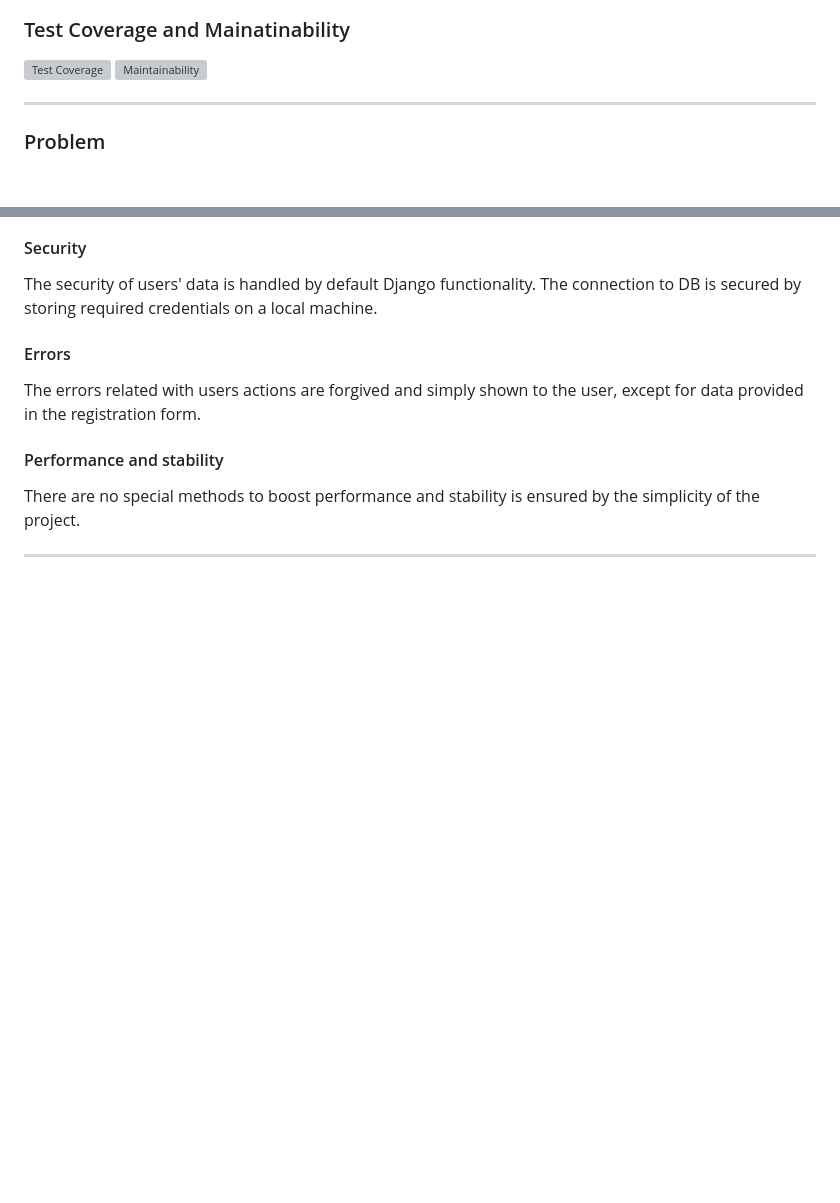
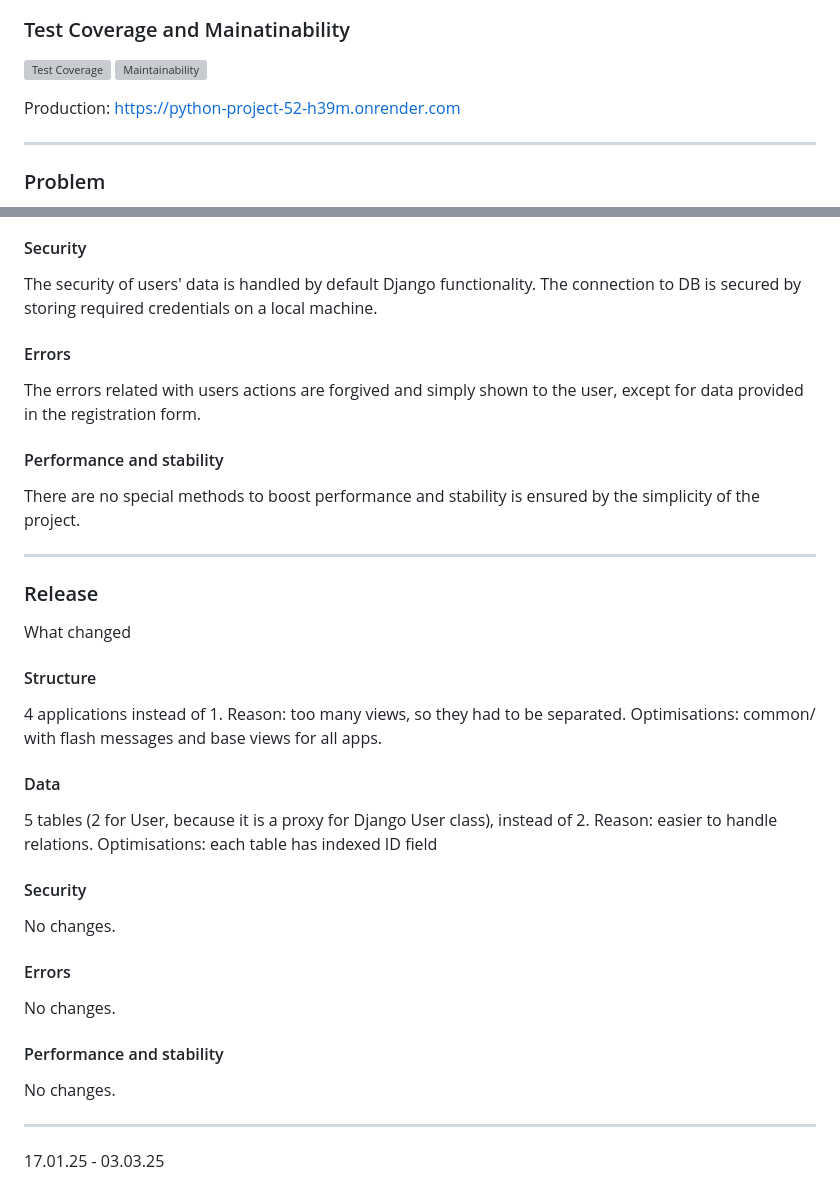
Before and after one commit to SafarGalimzianov/python-project-52, a Markdown page: README.md, 2 parts joined by grey strips. GitHub-like rendering; blank space fills up the shorter version; grey boxes are pictures that could not be loaded.

Commit message:
1.16: update README

```diff
--- a/README.md
+++ b/README.md
@@ -4,6 +4,9 @@
 ### Test Coverage and Mainatinability
 [![Test Coverage](https://api.codeclimate.com/v1/badges/1974c5bee55064ade7ef/test_coverage)](https://codeclimate.com/github/SafarGalimzianov/python-project-52/test_coverage)
 [![Maintainability](https://api.codeclimate.com/v1/badges/1974c5bee55064ade7ef/maintainability)](https://codeclimate.com/github/SafarGalimzianov/python-project-52/maintainability)
+
+Production:
+https://python-project-52-h39m.onrender.com
 ___
 
 ### Problem
@@ -59,3 +62,29 @@ The errors related with users actions are forgived and simply shown to the user,
 #### Performance and stability
 There are no special methods to boost performance and stability is ensured by the simplicity of the project.
 ___
+
+### Release
+What changed
+
+#### Structure
+4 applications instead of 1.
+Reason: too many views, so they had to be separated.
+Optimisations: common/ with flash messages and base views for all apps.
+
+#### Data
+5 tables (2 for User, because it is a proxy for Django User class),
+instead of 2.
+Reason: easier to handle relations.
+Optimisations: each table has indexed ID field
+
+#### Security
+No changes.
+
+#### Errors
+No changes.
+
+#### Performance and stability
+No changes.
+
+---
+17.01.25 - 03.03.25
```
